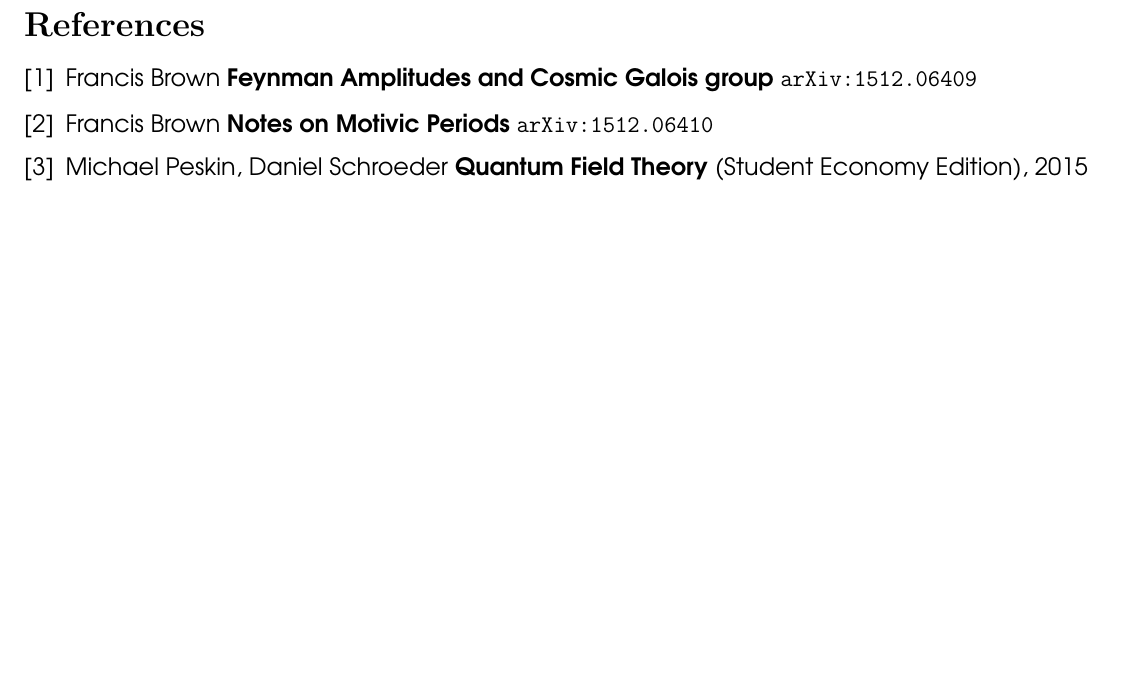
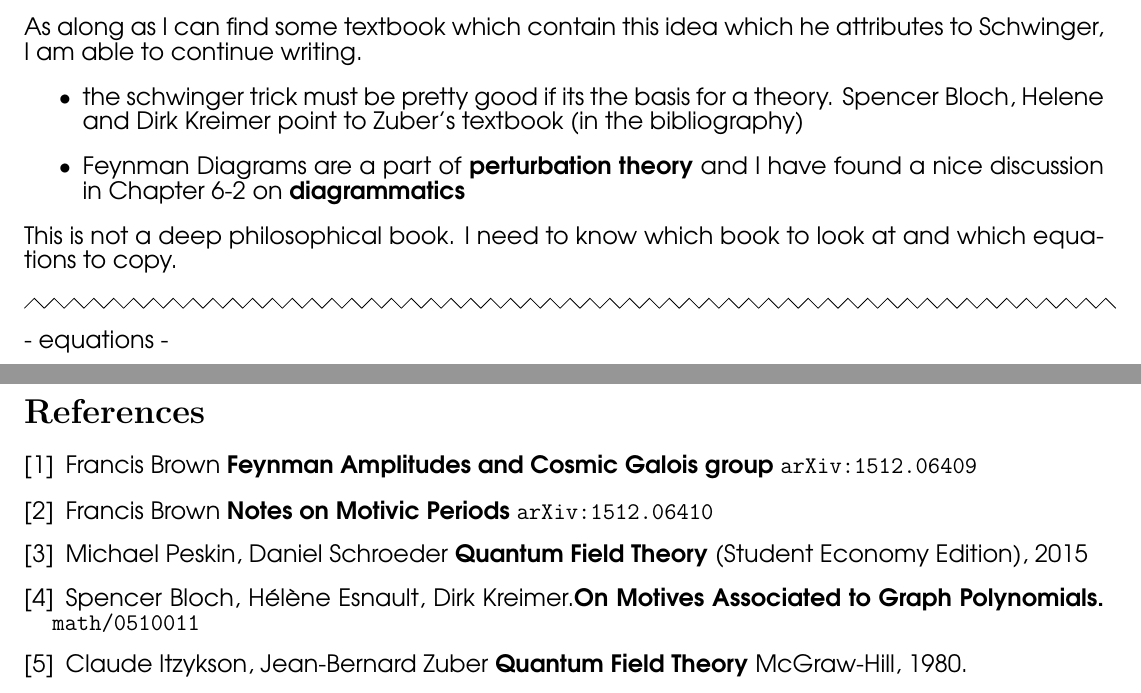
Before and after one commit to mango314/math-blog, a LaTeX document (2016/1116-brown.tex): part of page 2 of 2 before the commit and two parts of pages 2 and 3 of 3 after it, the two joined at a grey line, cut at the place of the change, the shorter picture padded with empty space. Compiled offline with pdfLaTeX.

Commit message:
just a tiny bit stuck

```diff
--- a/2016/1116-brown.tex
+++ b/2016/1116-brown.tex
@@ -68,6 +68,21 @@ and
 \draw (\a,0)--(\a,1);
 }
 \end{tikzpicture}
+
+\newpage
+
+
+\noindent As along as I can find some textbook which contain this idea which he attributes to Schwinger, I am able to continue writing.
+\begin{itemize}
+\item the schwinger trick must be pretty good if its the basis for a theory.  Spencer Bloch, Helene and Dirk Kreimer  point to Zuber's textbook (in the bibliography)
+\item Feynman Diagrams are a part of \textbf{perturbation theory} and I have found a nice discussion in Chapter 6-2 on \textbf{diagrammatics}
+\end{itemize}
+This is not a deep philosophical book.  I need to know which book to look at and which equations to copy. \\ \\ \dash
+\\ \\
+- equations -
+
+\newpage
+
 \fontfamily{qag}\selectfont \fontsize{12}{10}\selectfont
 
 \begin{thebibliography}{}
@@ -79,7 +94,10 @@ and
 
 \item Michael Peskin, Daniel Schroeder \textbf{Quantum Field Theory} (Student Economy Edition), 2015
 
+\item Spencer Bloch, H\'{e}l\`{e}ne Esnault, Dirk Kreimer.\textbf{On Motives Associated to Graph Polynomials.}
+\texttt{math/0510011}
 
+\item Claude Itzykson, Jean-Bernard Zuber \textbf{Quantum Field Theory} McGraw-Hill, 1980.
 
 \end{thebibliography}
 
```
Also changed, not shown: 2016/1116-brown.pdf.
